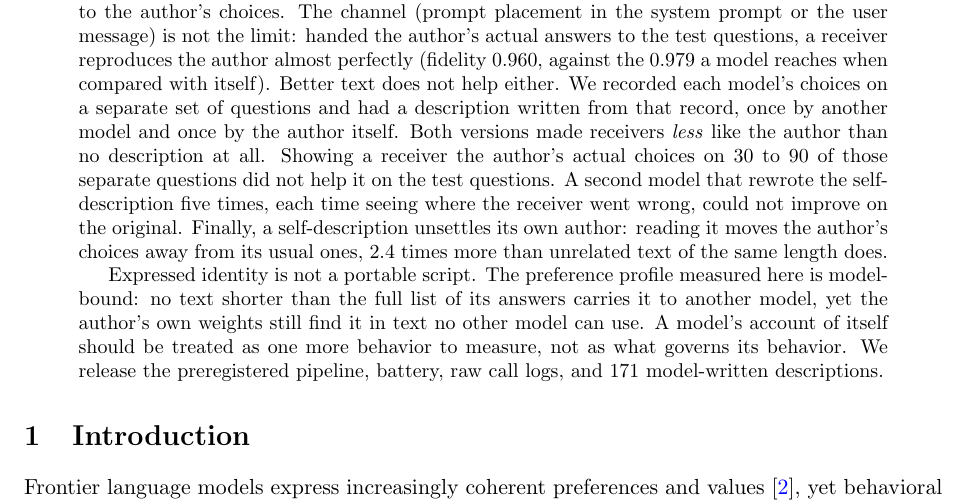
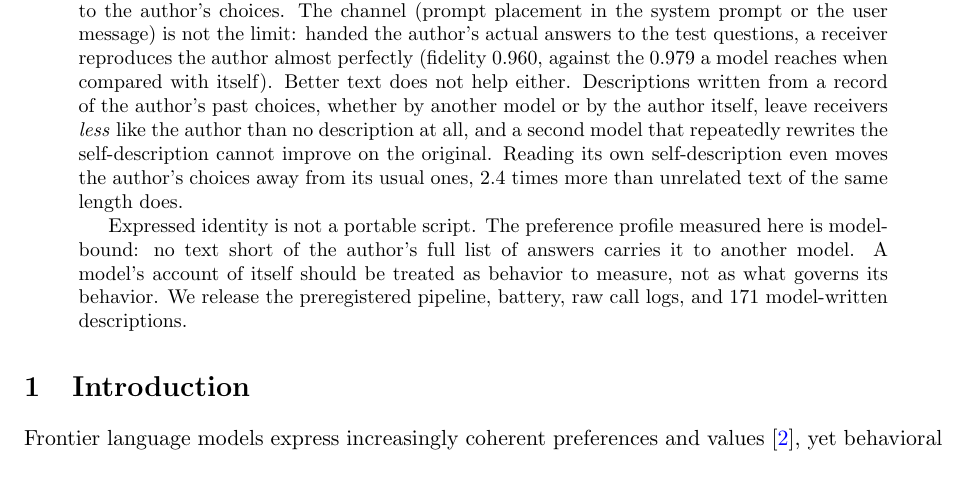
Before and after one commit to bibinsees/quine-test, a LaTeX paper (arxiv/main.tex): part of page 1 of 20, cut so that both start at the same text, the shorter picture padded with empty space. Compiled offline with pdfLaTeX.

Commit message:
Abstract shortened: better-text passage condensed to three sentences; closing paragraph tightened
Co-Authored-By: Claude Fable 5.1 <noreply@anthropic.com>

```diff
--- a/arxiv/main.tex
+++ b/arxiv/main.tex
@@ -60,24 +60,19 @@ comes closer to the author's choices. The channel (prompt placement in the
 system prompt or the user message) is not the limit: handed the author's
 actual answers to the test questions, a receiver reproduces the author almost
 perfectly (fidelity 0.960, against the 0.979 a model reaches when compared
-with itself). Better text does not help either. We recorded each model's
-choices on a separate set of questions and had a description written from
-that record, once by another model and once by the author itself. Both
-versions made receivers \emph{less} like the author than no description at
-all. Showing a receiver the author's actual choices on 30 to 90 of those
-separate questions did not help it on the test questions. A second model
-that rewrote the self-description five times, each time seeing where the
-receiver went wrong, could not improve on the original. Finally, a
-self-description unsettles its own author: reading it moves the author's
-choices away from its usual ones, 2.4 times more than unrelated text of the
-same length does.
+with itself). Better text does not help either. Descriptions written from a
+record of the author's past choices, whether by another model or by the
+author itself, leave receivers \emph{less} like the author than no
+description at all, and a second model that repeatedly rewrites the
+self-description cannot improve on the original. Reading its own
+self-description even moves the author's choices away from its usual ones,
+2.4 times more than unrelated text of the same length does.
 
 Expressed identity is not a portable script. The preference profile measured
-here is model-bound: no text shorter than the full list of its answers
-carries it to another model, yet the author's own weights still find it in
-text no other model can use. A model's account of itself should be treated
-as one more behavior to measure, not as what governs its behavior. We release
-the preregistered pipeline, battery, raw call logs, and 171 model-written
+here is model-bound: no text short of the author's full list of answers
+carries it to another model. A model's account of itself should be treated
+as behavior to measure, not as what governs its behavior. We release the
+preregistered pipeline, battery, raw call logs, and 171 model-written
 descriptions.
 \end{abstract}
 
```
